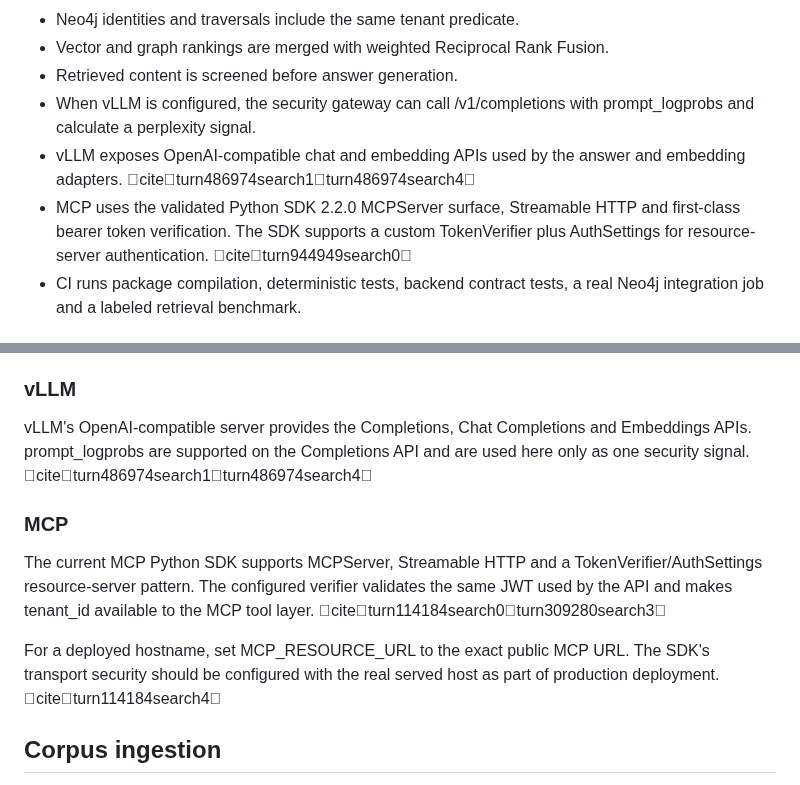
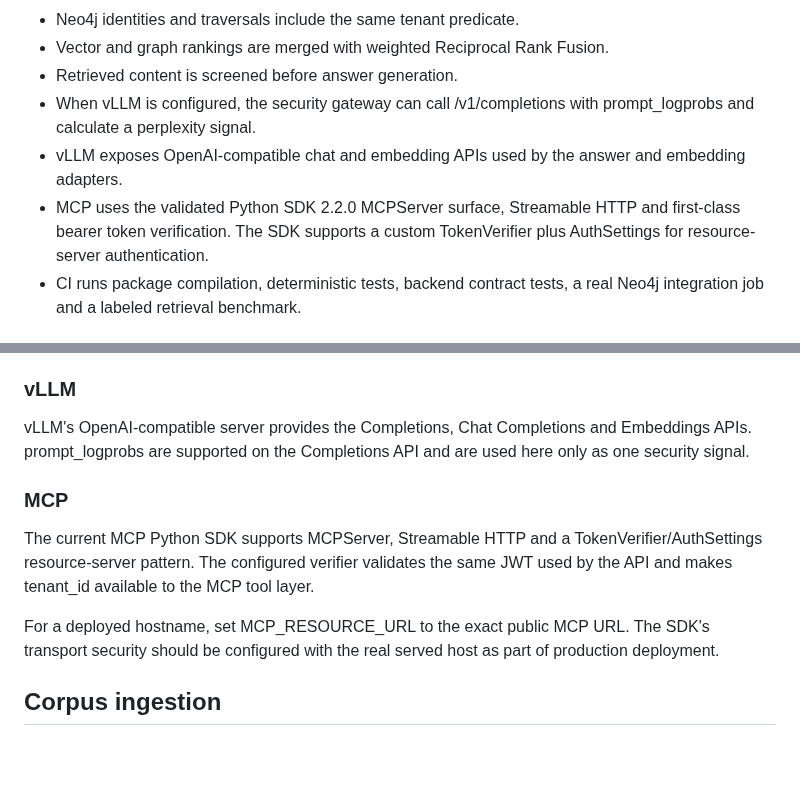
Before and after one commit to SpryzenHell/enterprise_graphrag, a Markdown page: enterprise_graphrag/README.md, 2 parts joined by grey strips. GitHub-like rendering; blank space fills up the shorter version.

Commit message:
docs: remove assistant citation markup

```diff
--- a/enterprise_graphrag/README.md
+++ b/enterprise_graphrag/README.md
@@ -14,8 +14,8 @@ FastAPI -> JWT tenant context -> FAISS HNSW + Neo4j graph retrieval -> weighted
 - Vector and graph rankings are merged with weighted Reciprocal Rank Fusion.
 - Retrieved content is screened before answer generation.
 - When vLLM is configured, the security gateway can call /v1/completions with prompt_logprobs and calculate a perplexity signal.
-- vLLM exposes OpenAI-compatible chat and embedding APIs used by the answer and embedding adapters. citeturn486974search1turn486974search4
-- MCP uses the validated Python SDK 2.2.0 MCPServer surface, Streamable HTTP and first-class bearer token verification. The SDK supports a custom TokenVerifier plus AuthSettings for resource-server authentication. citeturn944949search0
+- vLLM exposes OpenAI-compatible chat and embedding APIs used by the answer and embedding adapters.
+- MCP uses the validated Python SDK 2.2.0 MCPServer surface, Streamable HTTP and first-class bearer token verification. The SDK supports a custom TokenVerifier plus AuthSettings for resource-server authentication.
 - CI runs package compilation, deterministic tests, backend contract tests, a real Neo4j integration job and a labeled retrieval benchmark.
 
 ## Local validation
@@ -60,13 +60,13 @@ For development and deterministic CI, the runtime uses a shared-secret JWT verif
 
 ### vLLM
 
-vLLM's OpenAI-compatible server provides the Completions, Chat Completions and Embeddings APIs. prompt_logprobs are supported on the Completions API and are used here only as one security signal. citeturn486974search1turn486974search4
+vLLM's OpenAI-compatible server provides the Completions, Chat Completions and Embeddings APIs. prompt_logprobs are supported on the Completions API and are used here only as one security signal.
 
 ### MCP
 
-The current MCP Python SDK supports MCPServer, Streamable HTTP and a TokenVerifier/AuthSettings resource-server pattern. The configured verifier validates the same JWT used by the API and makes tenant_id available to the MCP tool layer. citeturn114184search0turn309280search3
+The current MCP Python SDK supports MCPServer, Streamable HTTP and a TokenVerifier/AuthSettings resource-server pattern. The configured verifier validates the same JWT used by the API and makes tenant_id available to the MCP tool layer.
 
-For a deployed hostname, set MCP_RESOURCE_URL to the exact public MCP URL. The SDK's transport security should be configured with the real served host as part of production deployment. citeturn114184search4
+For a deployed hostname, set MCP_RESOURCE_URL to the exact public MCP URL. The SDK's transport security should be configured with the real served host as part of production deployment.
 
 ## Corpus ingestion
 
```
